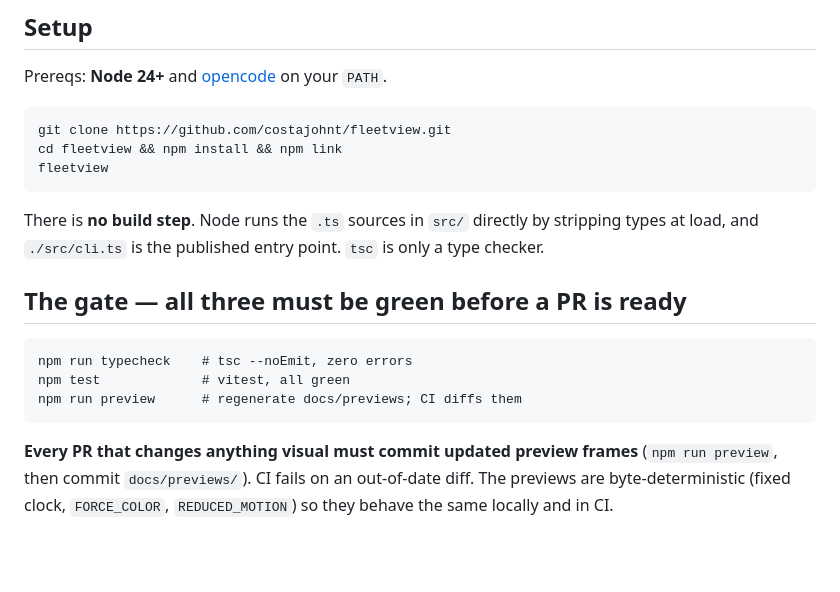
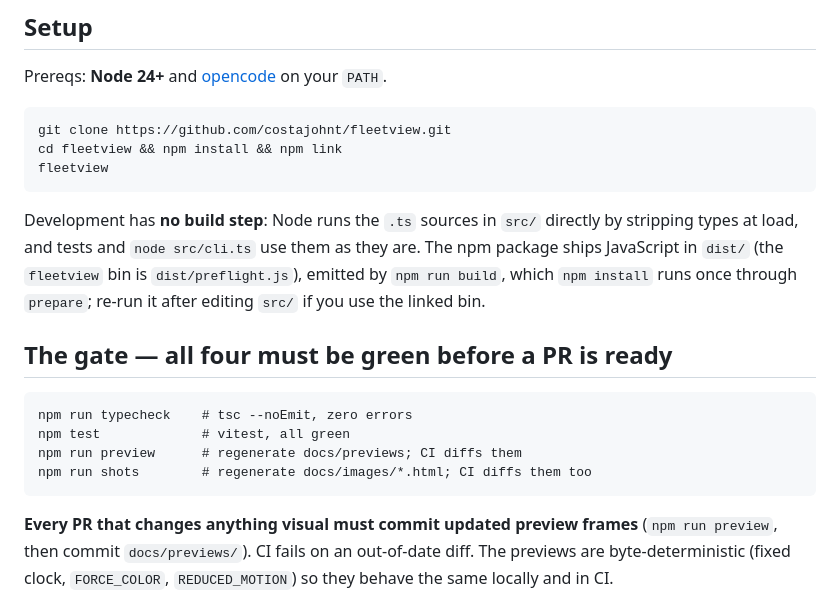
Before and after one commit to costajohnt/fleetview, a Markdown page: CONTRIBUTING.md, the part around the change. Drawn GitHub-style; blank space fills up the shorter version.

Commit message:
docs(contributing): name the dist build and the shots gate
CONTRIBUTING said there is no build step and that src/cli.ts is the
published entry point; the package ships dist/ (bin dist/preflight.js)
built by prepare. Both guides now also list `npm run shots`, whose
docs/images/*.html output CI diffs alongside the previews.

Co-Authored-By: Claude Opus 5.5 <noreply@anthropic.com>
Claude-Session: https://claude.ai/code/session_01GwxvdS1yD1ZPDYXRQfioy3

```diff
--- a/CONTRIBUTING.md
+++ b/CONTRIBUTING.md
@@ -15,15 +15,18 @@ Prereqs: **Node 24+** and [opencode](https://opencode.ai) on your `PATH`.
     cd fleetview && npm install && npm link
     fleetview
 
-There is **no build step**. Node runs the `.ts` sources in `src/` directly by
-stripping types at load, and `./src/cli.ts` is the published entry point. `tsc`
-is only a type checker.
+Development has **no build step**: Node runs the `.ts` sources in `src/`
+directly by stripping types at load, and tests and `node src/cli.ts` use them as
+they are. The npm package ships JavaScript in `dist/` (the `fleetview` bin is
+`dist/preflight.js`), emitted by `npm run build`, which `npm install` runs once
+through `prepare`; re-run it after editing `src/` if you use the linked bin.
 
-## The gate — all three must be green before a PR is ready
+## The gate — all four must be green before a PR is ready
 
     npm run typecheck    # tsc --noEmit, zero errors
     npm test             # vitest, all green
     npm run preview      # regenerate docs/previews; CI diffs them
+    npm run shots        # regenerate docs/images/*.html; CI diffs them too
 
 **Every PR that changes anything visual must commit updated preview frames**
 (`npm run preview`, then commit `docs/previews/`). CI fails on an out-of-date
```
Also changed, not shown: AGENTS.md (+2 -1 lines).
